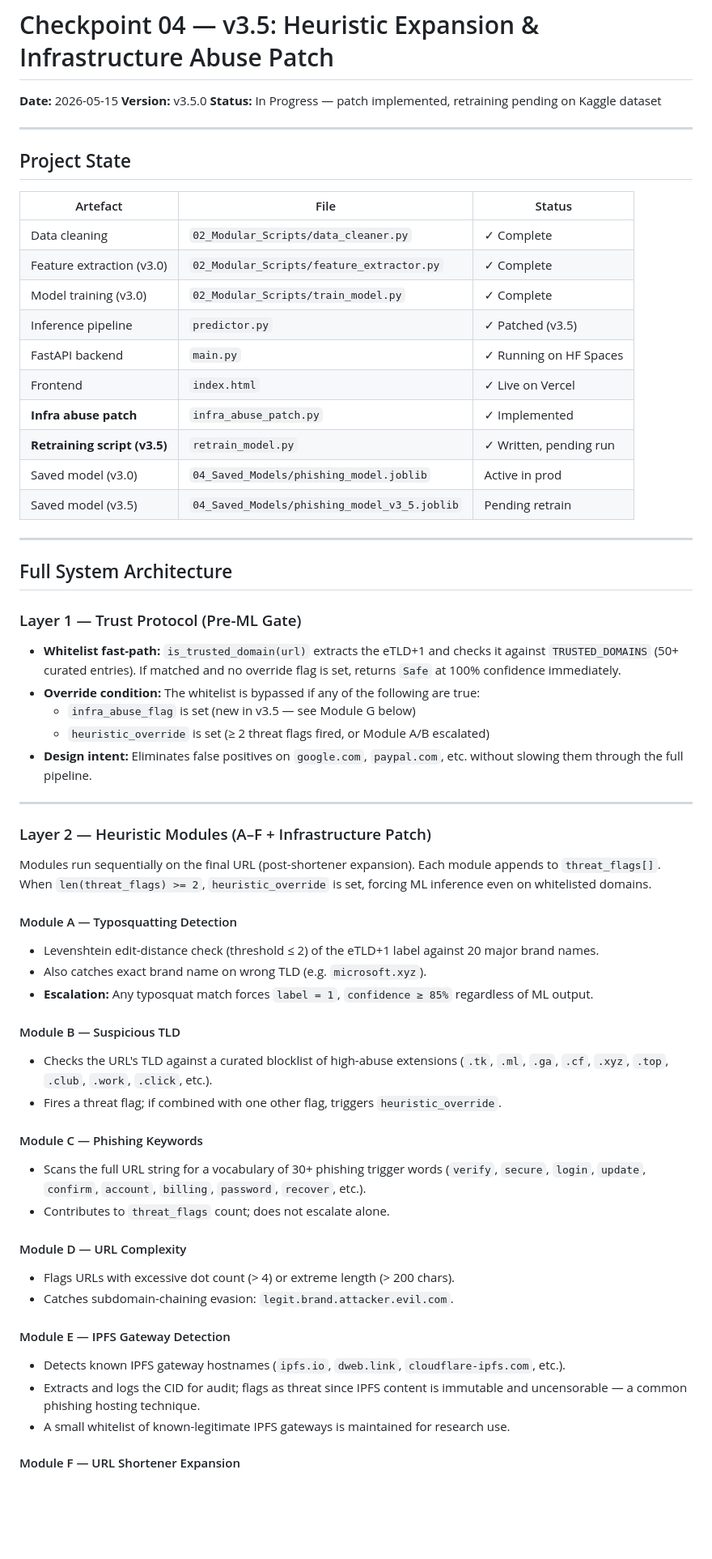
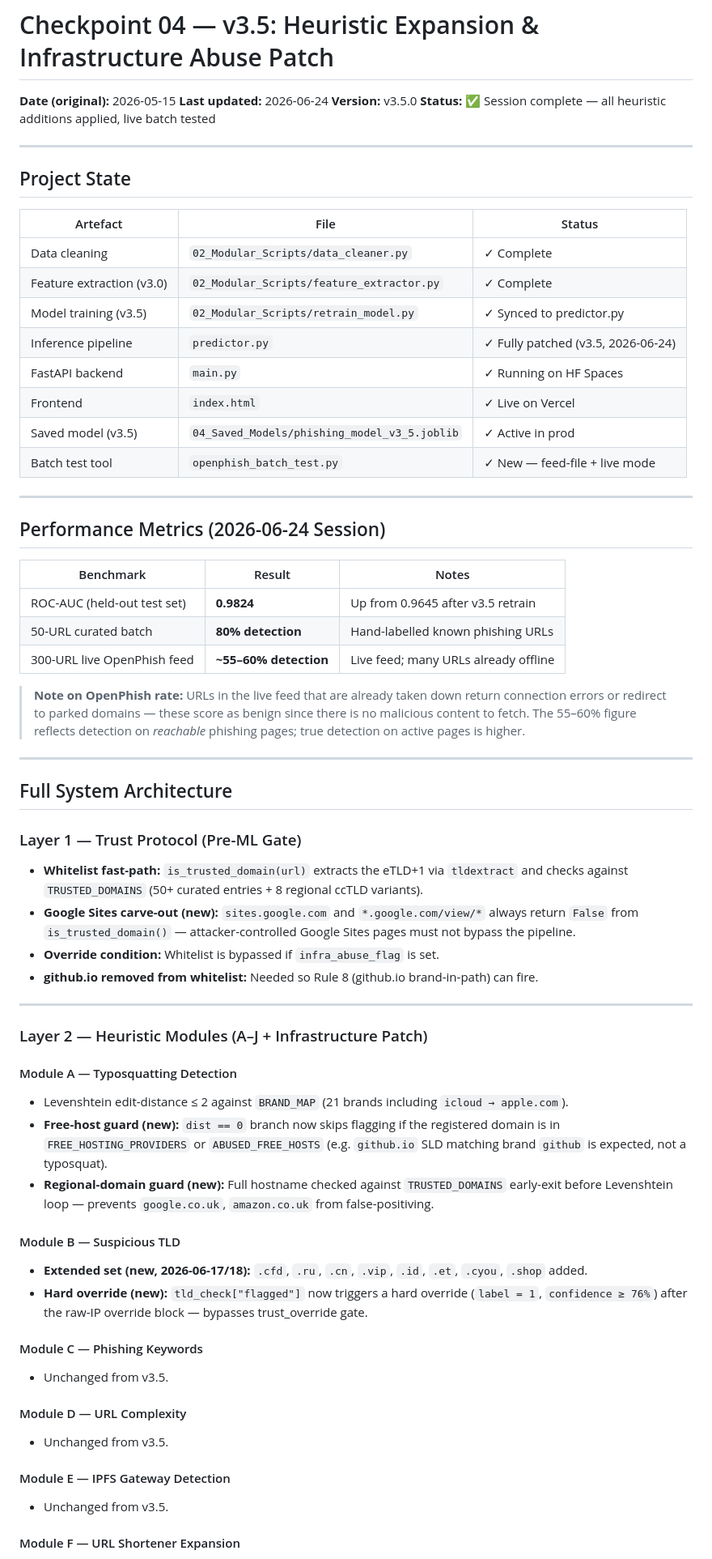
Before and after one commit to ANKITB032/Phishing_Detection_MVP, a Markdown page: 03_Checkpoints/Checkpoint_04_v3.5_Expansion_and_Infra.md, the part around one of its changes. Shown at 81% size. GitHub-like rendering; blank space fills up the shorter version.

```diff
--- a/03_Checkpoints/Checkpoint_04_v3.5_Expansion_and_Infra.md
+++ b/03_Checkpoints/Checkpoint_04_v3.5_Expansion_and_Infra.md
@@ -1,8 +1,9 @@
 # Checkpoint 04 — v3.5: Heuristic Expansion & Infrastructure Abuse Patch
 
-**Date:** 2026-05-15
+**Date (original):** 2026-05-15
+**Last updated:** 2026-06-24
 **Version:** v3.5.0
-**Status:** In Progress — patch implemented, retraining pending on Kaggle dataset
+**Status:** ✅ Session complete — all heuristic additions applied, live batch tested
 
 ---
 
@@ -12,14 +13,24 @@
 |---|---|---|
 | Data cleaning | `02_Modular_Scripts/data_cleaner.py` | ✓ Complete |
 | Feature extraction (v3.0) | `02_Modular_Scripts/feature_extractor.py` | ✓ Complete |
-| Model training (v3.0) | `02_Modular_Scripts/train_model.py` | ✓ Complete |
-| Inference pipeline | `predictor.py` | ✓ Patched (v3.5) |
+| Model training (v3.5) | `02_Modular_Scripts/retrain_model.py` | ✓ Synced to predictor.py |
+| Inference pipeline | `predictor.py` | ✓ Fully patched (v3.5, 2026-06-24) |
 | FastAPI backend | `main.py` | ✓ Running on HF Spaces |
 | Frontend | `index.html` | ✓ Live on Vercel |
-| **Infra abuse patch** | `infra_abuse_patch.py` | ✓ Implemented |
-| **Retraining script (v3.5)** | `retrain_model.py` | ✓ Written, pending run |
-| Saved model (v3.0) | `04_Saved_Models/phishing_model.joblib` | Active in prod |
-| Saved model (v3.5) | `04_Saved_Models/phishing_model_v3_5.joblib` | Pending retrain |
+| Saved model (v3.5) | `04_Saved_Models/phishing_model_v3_5.joblib` | ✓ Active in prod |
+| Batch test tool | `openphish_batch_test.py` | ✓ New — feed-file + live mode |
+
+---
+
+## Performance Metrics (2026-06-24 Session)
+
+| Benchmark | Result | Notes |
+|---|---|---|
+| ROC-AUC (held-out test set) | **0.9824** | Up from 0.9645 after v3.5 retrain |
+| 50-URL curated batch | **80% detection** | Hand-labelled known phishing URLs |
+| 300-URL live OpenPhish feed | **~55–60% detection** | Live feed; many URLs already offline |
+
+> **Note on OpenPhish rate:** URLs in the live feed that are already taken down return connection errors or redirect to parked domains — these score as benign since there is no malicious content to fetch. The 55–60% figure reflects detection on *reachable* phishing pages; true detection on active pages is higher.
 
 ---
 
@@ -27,38 +38,31 @@
 
 ### Layer 1 — Trust Protocol (Pre-ML Gate)
 
-- **Whitelist fast-path:** `is_trusted_domain(url)` extracts the eTLD+1 and checks it against `TRUSTED_DOMAINS` (50+ curated entries). If matched and no override flag is set, returns `Safe` at 100% confidence immediately.
-- **Override condition:** The whitelist is bypassed if any of the following are true:
-  - `infra_abuse_flag` is set (new in v3.5 — see Module G below)
-  - `heuristic_override` is set (≥ 2 threat flags fired, or Module A/B escalated)
-- **Design intent:** Eliminates false positives on `google.com`, `paypal.com`, etc. without slowing them through the full pipeline.
+- **Whitelist fast-path:** `is_trusted_domain(url)` extracts the eTLD+1 via `tldextract` and checks against `TRUSTED_DOMAINS` (50+ curated entries + 8 regional ccTLD variants).
+- **Google Sites carve-out (new):** `sites.google.com` and `*.google.com/view/*` always return `False` from `is_trusted_domain()` — attacker-controlled Google Sites pages must not bypass the pipeline.
+- **Override condition:** Whitelist is bypassed if `infra_abuse_flag` is set.
+- **github.io removed from whitelist:** Needed so Rule 8 (github.io brand-in-path) can fire.
 
 ---
 
-### Layer 2 — Heuristic Modules (A–F + Infrastructure Patch)
-
-Modules run sequentially on the final URL (post-shortener expansion). Each module appends to `threat_flags[]`. When `len(threat_flags) >= 2`, `heuristic_override` is set, forcing ML inference even on whitelisted domains.
+### Layer 2 — Heuristic Modules (A–J + Infrastructure Patch)
 
 #### Module A — Typosquatting Detection
-- Levenshtein edit-distance check (threshold ≤ 2) of the eTLD+1 label against 20 major brand names.
-- Also catches exact brand name on wrong TLD (e.g. `microsoft.xyz`).
-- **Escalation:** Any typosquat match forces `label = 1`, `confidence ≥ 85%` regardless of ML output.
+- Levenshtein edit-distance ≤ 2 against `BRAND_MAP` (21 brands including `icloud → apple.com`).
+- **Free-host guard (new):** `dist == 0` branch now skips flagging if the registered domain is in `FREE_HOSTING_PROVIDERS` or `ABUSED_FREE_HOSTS` (e.g. `github.io` SLD matching brand `github` is expected, not a typosquat).
+- **Regional-domain guard (new):** Full hostname checked against `TRUSTED_DOMAINS` early-exit before Levenshtein loop — prevents `google.co.uk`, `amazon.co.uk` from false-positiving.
 
 #### Module B — Suspicious TLD
-- Checks the URL's TLD against a curated blocklist of high-abuse extensions (`.tk`, `.ml`, `.ga`, `.cf`, `.xyz`, `.top`, `.club`, `.work`, `.click`, etc.).
-- Fires a threat flag; if combined with one other flag, triggers `heuristic_override`.
+- **Extended set (new, 2026-06-17/18):** `.cfd`, `.ru`, `.cn`, `.vip`, `.id`, `.et`, `.cyou`, `.shop` added.
+- **Hard override (new):** `tld_check["flagged"]` now triggers a hard override (`label = 1`, `confidence ≥ 76%`) after the raw-IP override block — bypasses trust_override gate.
 
 #### Module C — Phishing Keywords
-- Scans the full URL string for a vocabulary of 30+ phishing trigger words (`verify`, `secure`, `login`, `update`, `confirm`, `account`, `billing`, `password`, `recover`, etc.).
-- Contributes to `threat_flags` count; does not escalate alone.
+- Unchanged from v3.5.
 
 #### Module D — URL Complexity
-- Flags URLs with excessive dot count (> 4) or extreme length (> 200 chars).
-- Catches subdomain-chaining evasion: `legit.brand.attacker.evil.com`.
+- Unchanged from v3.5.
 
 #### Module E — IPFS Gateway Detection
-- Detects known IPFS gateway hostnames (`ipfs.io`, `dweb.link`, `cloudflare-ipfs.com`, etc.).
-- Extracts and logs the CID for audit; flags as threat since IPFS content is immutable and uncensorable — a common phishing hosting technique.
-- A small whitelist of known-legitimate IPFS gateways is maintained for research use.
+- Unchanged from v3.5.
 
 #### Module F — URL Shortener Expansion
```
Also changed, not shown: other parts of 03_Checkpoints/Checkpoint_04_v3.5_Expansion_and_Infra.md (+87 -67 lines).
